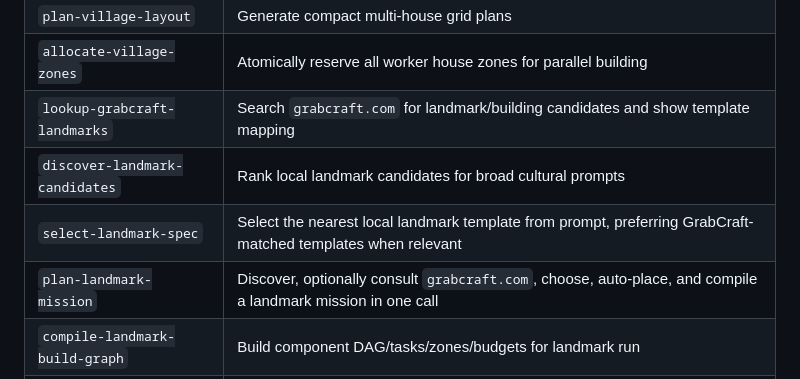
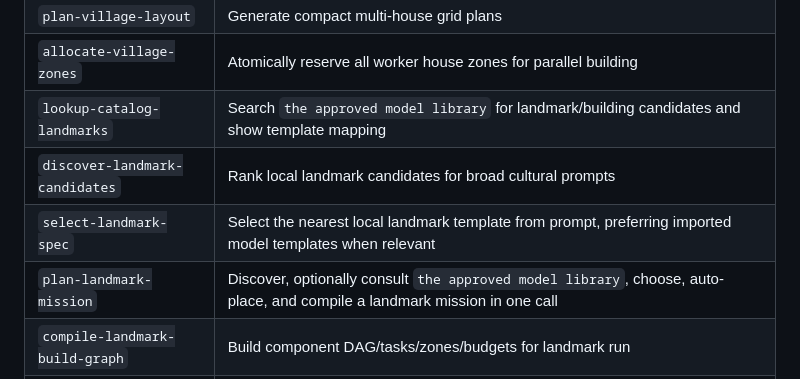
Before and after one commit to raphael-solace/sam-minecraft-museum, a Markdown page: test-instructions.md, the part around the change. GitHub-like rendering.

Commit message:
Remove banned model source wording

```diff
--- a/test-instructions.md
+++ b/test-instructions.md
@@ -21,10 +21,10 @@ The MCP server provides these 31 tools:
 | `get-progress-board` | View claims and progress events |
 | `plan-village-layout` | Generate compact multi-house grid plans |
 | `allocate-village-zones` | Atomically reserve all worker house zones for parallel building |
-| `lookup-grabcraft-landmarks` | Search `grabcraft.com` for landmark/building candidates and show template mapping |
+| `lookup-catalog-landmarks` | Search `the approved model library` for landmark/building candidates and show template mapping |
 | `discover-landmark-candidates` | Rank local landmark candidates for broad cultural prompts |
-| `select-landmark-spec` | Select the nearest local landmark template from prompt, preferring GrabCraft-matched templates when relevant |
-| `plan-landmark-mission` | Discover, optionally consult `grabcraft.com`, choose, auto-place, and compile a landmark mission in one call |
+| `select-landmark-spec` | Select the nearest local landmark template from prompt, preferring imported model templates when relevant |
+| `plan-landmark-mission` | Discover, optionally consult `the approved model library`, choose, auto-place, and compile a landmark mission in one call |
 | `compile-landmark-build-graph` | Build component DAG/tasks/zones/budgets for landmark run |
 | `allocate-build-graph-zones` | Atomically pre-claim all graph zones before execution |
 | `dispatch-next-task` | Dispatch next ready graph task for a worker |
```
